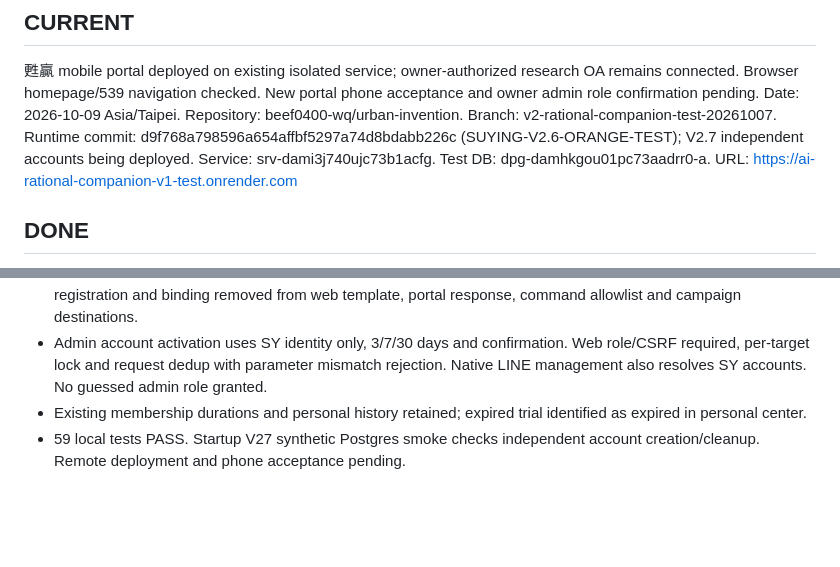
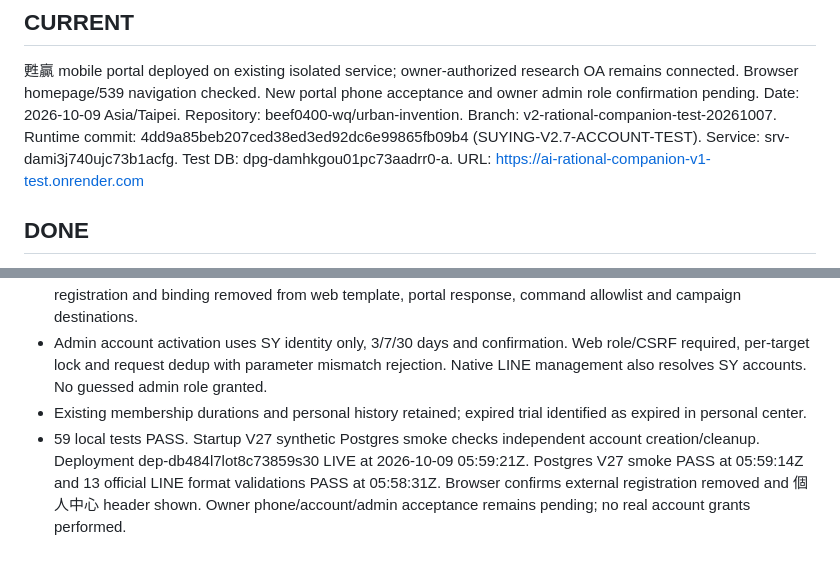
Before and after one commit to beef0400-wq/urban-invention, a Markdown page: v2/V2_MASTER_CHECKPOINT.md, 2 parts joined by grey strips. Drawn GitHub-style; blank space fills up the shorter version.

Commit message:
Record standalone accounts deployment and verified startup checks

```diff
--- a/v2/V2_MASTER_CHECKPOINT.md
+++ b/v2/V2_MASTER_CHECKPOINT.md
@@ -5,7 +5,7 @@
 Date: 2026-10-09 Asia/Taipei.
 Repository: beef0400-wq/urban-invention.
 Branch: v2-rational-companion-test-20261007.
-Runtime commit: d9f768a798596a654affbf5297a74d8bdabb226c (SUYING-V2.6-ORANGE-TEST); V2.7 independent accounts being deployed.
+Runtime commit: 4dd9a85beb207ced38ed3ed92dc6e99865fb09b4 (SUYING-V2.7-ACCOUNT-TEST).
 Service: srv-dami3j740ujc73b1acfg.
 Test DB: dpg-damhkgou01pc73aadrr0-a.
 URL: https://ai-rational-companion-v1-test.onrender.com
@@ -124,4 +124,4 @@ Owner approved new brand 甦贏 and LINE -> full mobile website, simple first la
 - Personal center shows own identifier/status/expiry; copy and optional activation explanation. External casino registration and binding removed from web template, portal response, command allowlist and campaign destinations.
 - Admin account activation uses SY identity only, 3/7/30 days and confirmation. Web role/CSRF required, per-target lock and request dedup with parameter mismatch rejection. Native LINE management also resolves SY accounts. No guessed admin role granted.
 - Existing membership durations and personal history retained; expired trial identified as expired in personal center.
-- 59 local tests PASS. Startup V27 synthetic Postgres smoke checks independent account creation/cleanup. Remote deployment and phone acceptance pending.
+- 59 local tests PASS. Startup V27 synthetic Postgres smoke checks independent account creation/cleanup. Deployment dep-db484l7lot8c73859s30 LIVE at 2026-10-09 05:59:21Z. Postgres V27 smoke PASS at 05:59:14Z and 13 official LINE format validations PASS at 05:58:31Z. Browser confirms external registration removed and 個人中心 header shown. Owner phone/account/admin acceptance remains pending; no real account grants performed.
```
